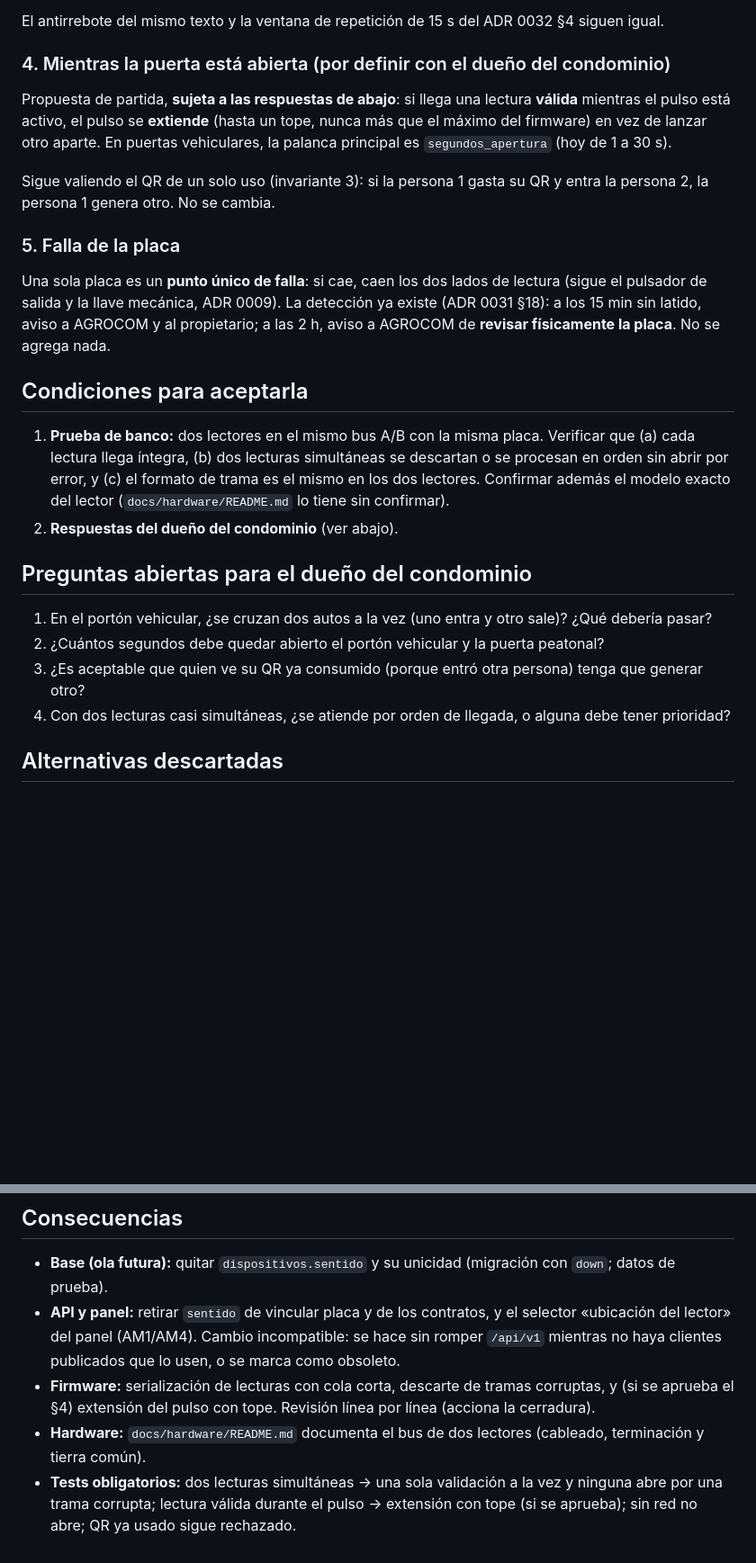
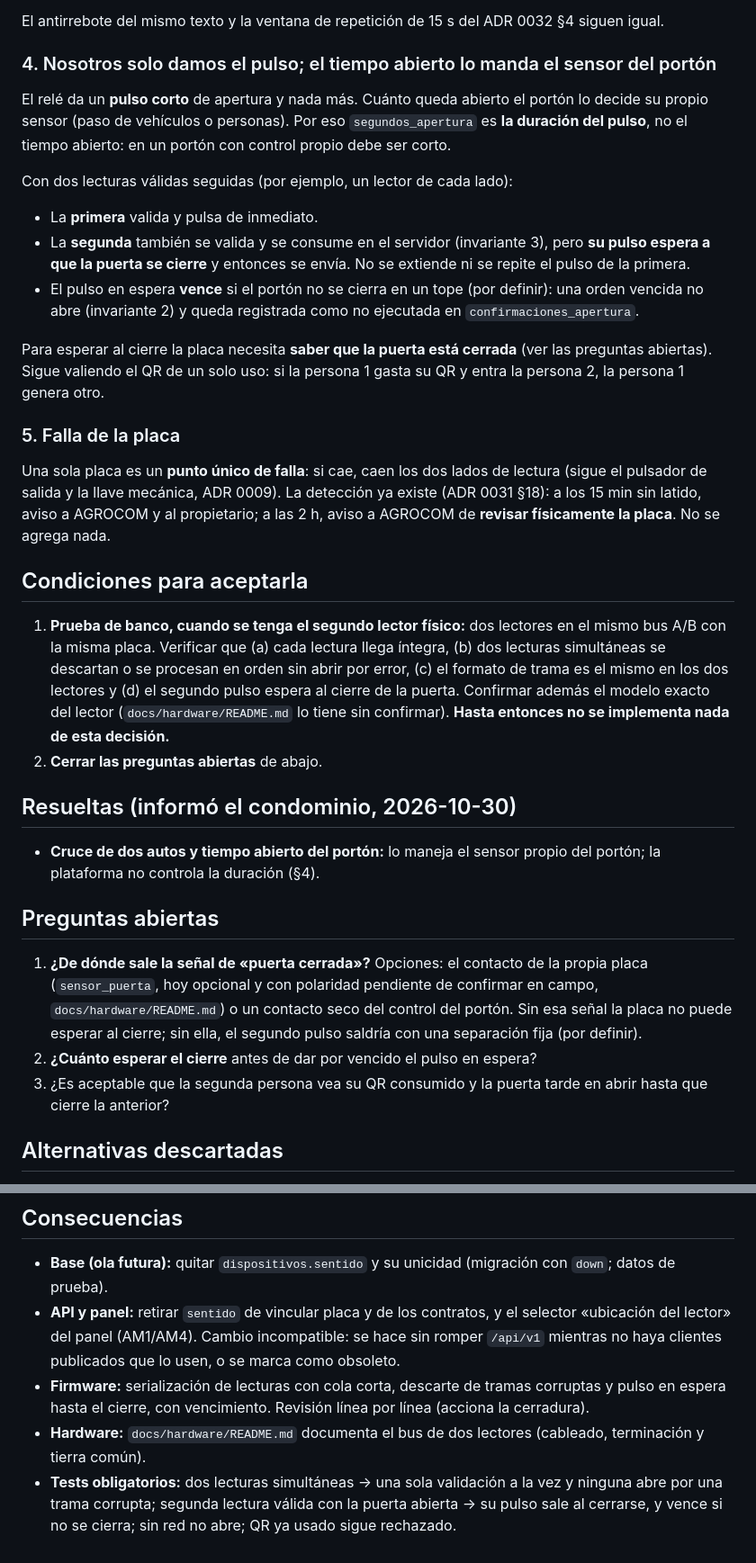
Before and after one commit to Agrocom-SRL/Qr-access, a Markdown page: docs/decisiones/0036-una-placa-por-puerta-con-lectores-en-bus-rs485.md, 2 parts joined by grey strips. Shown at 90% size. GitHub-like rendering; blank space fills up the shorter version.

Commit message:
ajusta el ADR 0036: el portón controla su tiempo abierto y el segundo pulso espera al cierre (#137)

```diff
--- a/docs/decisiones/0036-una-placa-por-puerta-con-lectores-en-bus-rs485.md
+++ b/docs/decisiones/0036-una-placa-por-puerta-con-lectores-en-bus-rs485.md
@@ -30,11 +32,17 @@ El firmware **serializa**: mientras valida una lectura o mantiene el pulso, no i
 
 El antirrebote del mismo texto y la ventana de repetición de 15 s del ADR 0032 §4 siguen igual.
 
-### 4. Mientras la puerta está abierta (por definir con el dueño del condominio)
+### 4. Nosotros solo damos el pulso; el tiempo abierto lo manda el sensor del portón
 
-Propuesta de partida, **sujeta a las respuestas de abajo**: si llega una lectura **válida** mientras el pulso está activo, el pulso se **extiende** (hasta un tope, nunca más que el máximo del firmware) en vez de lanzar otro aparte. En puertas vehiculares, la palanca principal es `segundos_apertura` (hoy de 1 a 30 s).
+El relé da un **pulso corto** de apertura y nada más. Cuánto queda abierto el portón lo decide su propio sensor (paso de vehículos o personas). Por eso `segundos_apertura` es **la duración del pulso**, no el tiempo abierto: en un portón con control propio debe ser corto.
 
-Sigue valiendo el QR de un solo uso (invariante 3): si la persona 1 gasta su QR y entra la persona 2, la persona 1 genera otro. No se cambia.
+Con dos lecturas válidas seguidas (por ejemplo, un lector de cada lado):
+
+- La **primera** valida y pulsa de inmediato.
+- La **segunda** también se valida y se consume en el servidor (invariante 3), pero **su pulso espera a que la puerta se cierre** y entonces se envía. No se extiende ni se repite el pulso de la primera.
+- El pulso en espera **vence** si el portón no se cierra en un tope (por definir): una orden vencida no abre (invariante 2) y queda registrada como no ejecutada en `confirmaciones_apertura`.
+
+Para esperar al cierre la placa necesita **saber que la puerta está cerrada** (ver las preguntas abiertas). Sigue valiendo el QR de un solo uso: si la persona 1 gasta su QR y entra la persona 2, la persona 1 genera otro.
 
 ### 5. Falla de la placa
 
@@ -42,15 +50,18 @@ Una sola placa es un **punto único de falla**: si cae, caen los dos lados de le
 
 ## Condiciones para aceptarla
 
-1. **Prueba de banco:** dos lectores en el mismo bus A/B con la misma placa. Verificar que (a) cada lectura llega íntegra, (b) dos lecturas simultáneas se descartan o se procesan en orden sin abrir por error, y (c) el formato de trama es el mismo en los dos lectores. Confirmar además el modelo exacto del lector (`docs/hardware/README.md` lo tiene sin confirmar).
-2. **Respuestas del dueño del condominio** (ver abajo).
+1. **Prueba de banco, cuando se tenga el segundo lector físico:** dos lectores en el mismo bus A/B con la misma placa. Verificar que (a) cada lectura llega íntegra, (b) dos lecturas simultáneas se descartan o se procesan en orden sin abrir por error, (c) el formato de trama es el mismo en los dos lectores y (d) el segundo pulso espera al cierre de la puerta. Confirmar además el modelo exacto del lector (`docs/hardware/README.md` lo tiene sin confirmar). **Hasta entonces no se implementa nada de esta decisión.**
+2. **Cerrar las preguntas abiertas** de abajo.
 
-## Preguntas abiertas para el dueño del condominio
+## Resueltas (informó el condominio, 2026-10-30)
 
-1. En el portón vehicular, ¿se cruzan dos autos a la vez (uno entra y otro sale)? ¿Qué debería pasar?
-2. ¿Cuántos segundos debe quedar abierto el portón vehicular y la puerta peatonal?
-3. ¿Es aceptable que quien ve su QR ya consumido (porque entró otra persona) tenga que generar otro?
-4. Con dos lecturas casi simultáneas, ¿se atiende por orden de llegada, o alguna debe tener prioridad?
+- **Cruce de dos autos y tiempo abierto del portón:** lo maneja el sensor propio del portón; la plataforma no controla la duración (§4).
+
+## Preguntas abiertas
+
+1. **¿De dónde sale la señal de «puerta cerrada»?** Opciones: el contacto de la propia placa (`sensor_puerta`, hoy opcional y con polaridad pendiente de confirmar en campo, `docs/hardware/README.md`) o un contacto seco del control del portón. Sin esa señal la placa no puede esperar al cierre; sin ella, el segundo pulso saldría con una separación fija (por definir).
+2. **¿Cuánto esperar el cierre** antes de dar por vencido el pulso en espera?
+3. ¿Es aceptable que la segunda persona vea su QR consumido y la puerta tarde en abrir hasta que cierre la anterior?
 
 ## Alternativas descartadas
 
@@ -62,6 +73,6 @@ Una sola placa es un **punto único de falla**: si cae, caen los dos lados de le
 
 - **Base (ola futura):** quitar `dispositivos.sentido` y su unicidad (migración con `down`; datos de prueba).
 - **API y panel:** retirar `sentido` de vincular placa y de los contratos, y el selector «ubicación del lector» del panel (AM1/AM4). Cambio incompatible: se hace sin romper `/api/v1` mientras no haya clientes publicados que lo usen, o se marca como obsoleto.
-- **Firmware:** serialización de lecturas con cola corta, descarte de tramas corruptas, y (si se aprueba el §4) extensión del pulso con tope. Revisión línea por línea (acciona la cerradura).
+- **Firmware:** serialización de lecturas con cola corta, descarte de tramas corruptas y pulso en espera hasta el cierre, con vencimiento. Revisión línea por línea (acciona la cerradura).
 - **Hardware:** `docs/hardware/README.md` documenta el bus de dos lectores (cableado, terminación y tierra común).
-- **Tests obligatorios:** dos lecturas simultáneas → una sola validación a la vez y ninguna abre por una trama corrupta; lectura válida durante el pulso → extensión con tope (si se aprueba); sin red no abre; QR ya usado sigue rechazado.
+- **Tests obligatorios:** dos lecturas simultáneas → una sola validación a la vez y ninguna abre por una trama corrupta; segunda lectura válida con la puerta abierta → su pulso sale al cerrarse, y vence si no se cierra; sin red no abre; QR ya usado sigue rechazado.
```
Also changed, not shown: other parts of docs/decisiones/0036-una-placa-por-puerta-con-lectores-en-bus-rs485.md (+3 -1 lines).
